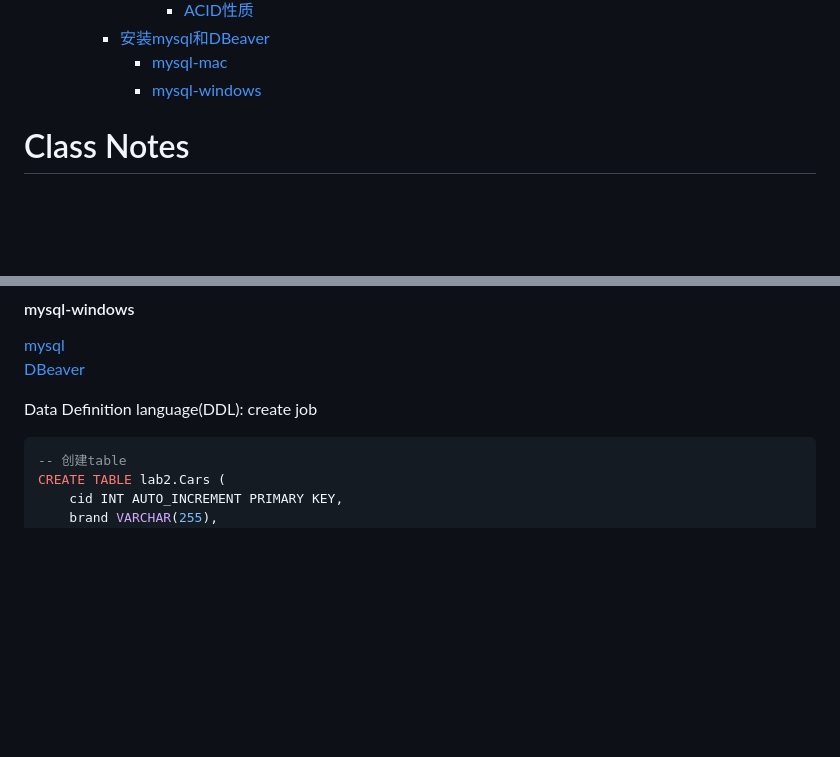
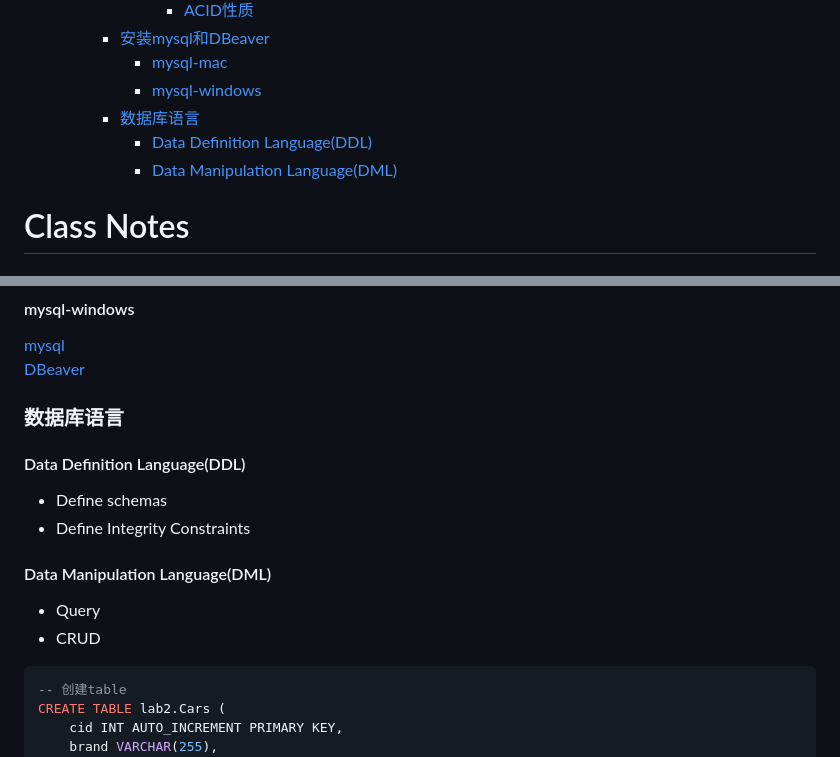
Before and after one commit to ESJiang/JR-notes, a Markdown page: Database/Database_1.md, 2 parts joined by grey strips. GitHub-like rendering; blank space fills up the shorter version.

Commit message:
update database

````diff
--- a/Database/Database_1.md
+++ b/Database/Database_1.md
@@ -17,6 +17,9 @@
     - [安装mysql和DBeaver](#安装mysql和dbeaver)
       - [mysql-mac](#mysql-mac)
       - [mysql-windows](#mysql-windows)
+    - [数据库语言](#数据库语言)
+      - [Data Definition Language(DDL)](#data-definition-languageddl)
+      - [Data Manipulation Language(DML)](#data-manipulation-languagedml)
 
 # Class Notes
 
@@ -142,7 +145,14 @@ brew services start mysql
 [mysql](https://dev.mysql.com/downloads/installer/)<br>
 [DBeaver](https://dbeaver.io/download/)
 
-Data Definition language(DDL): create job
+### 数据库语言
+#### Data Definition Language(DDL)
+- Define schemas
+- Define Integrity Constraints
+
+#### Data Manipulation Language(DML)
+- Query
+- CRUD
 
 ```sql
 -- 创建table
````
